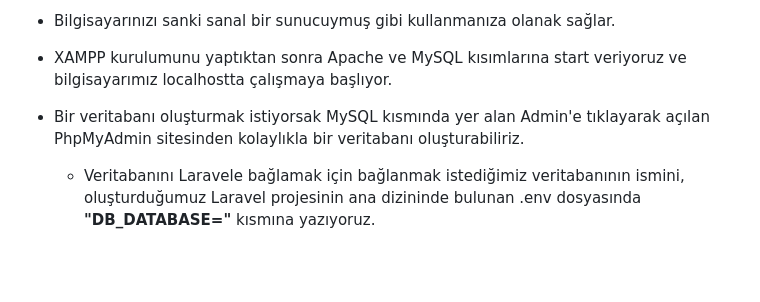
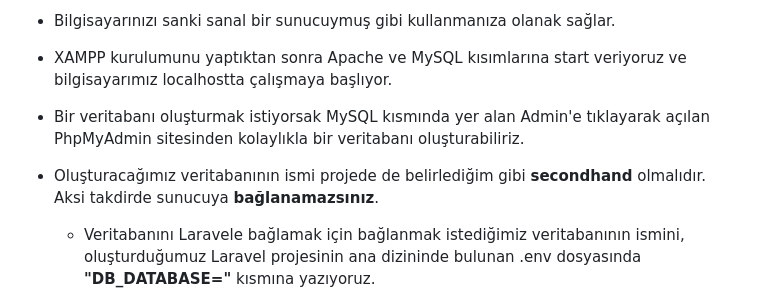
Before and after one commit to mestquik/second_hand2_ilan_site, a Markdown page: README.md, the part around the change. Drawn GitHub-style; blank space fills up the shorter version.

```diff
--- a/README.md
+++ b/README.md
@@ -20,6 +20,7 @@ Bir veritabanı oluşturmak ve bağlanmak için ilk önce [https://www.apachefri
 - Bilgisayarınızı sanki sanal bir sunucuymuş gibi kullanmanıza olanak sağlar.
 - XAMPP kurulumunu yaptıktan sonra Apache ve MySQL kısımlarına start veriyoruz ve bilgisayarımız localhostta çalışmaya başlıyor.
 - Bir veritabanı oluşturmak istiyorsak MySQL kısmında yer alan Admin'e tıklayarak açılan PhpMyAdmin sitesinden kolaylıkla bir veritabanı oluşturabiliriz.
+- Oluşturacağımız veritabanının ismi projede de belirlediğim gibi __secondhand__ olmalıdır. Aksi takdirde sunucuya __bağlanamazsınız__.
 
     - Veritabanını Laravele bağlamak için bağlanmak istediğimiz veritabanının ismini, oluşturduğumuz Laravel projesinin ana dizininde bulunan .env dosyasında **"DB_DATABASE="** kısmına yazıyoruz.
 - Bu projede Veritabanının ismini **secondhand** olarak belirledim. Yani .env dosyasında bağlanma kodumuz **DB_DATABASE=secondhand**.
```
